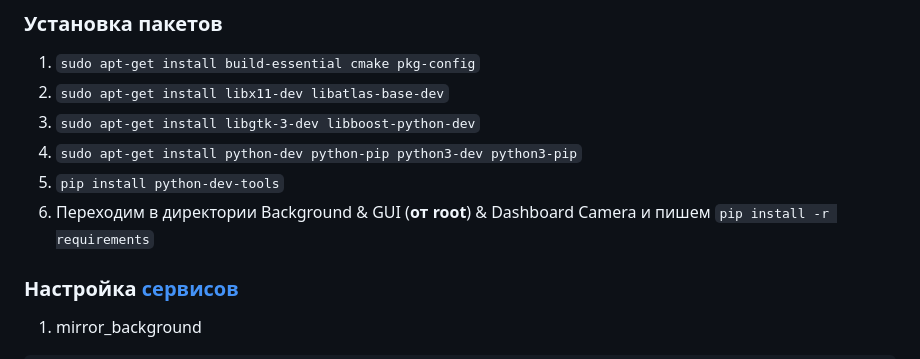
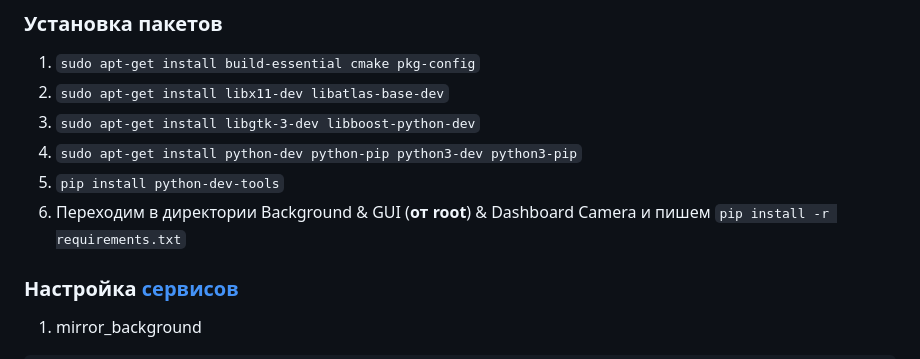
Before and after one commit to AlexeyShalaev/JewellMirror, a Markdown page: README.md, the part around the change. GitHub-like rendering.

```diff
--- a/README.md
+++ b/README.md
@@ -59,7 +59,7 @@
 3. `sudo apt-get install libgtk-3-dev libboost-python-dev`
 4. `sudo apt-get install python-dev python-pip python3-dev python3-pip`
 5. `pip install python-dev-tools`
-6. Переходим в директории Background & GUI (**от root**) & Dashboard Camera и пишем `pip install -r requirements`
+6. Переходим в директории Background & GUI (**от root**) & Dashboard Camera и пишем `pip install -r requirements.txt`
 
 ### Настройка [сервисов](https://dzen.ru/media/cyber/sozdaem-systemd-iunit-unit-na-primere-telegram-bota-62383c5d55ea3027de06d7ed?utm_referer=away.vk.com)
 
```
